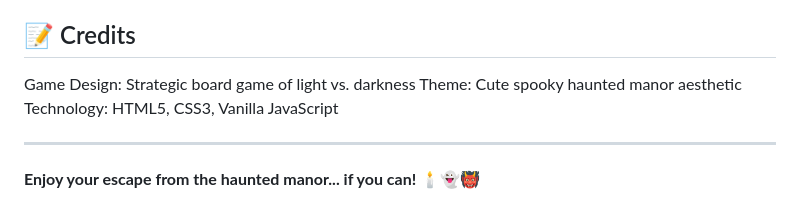
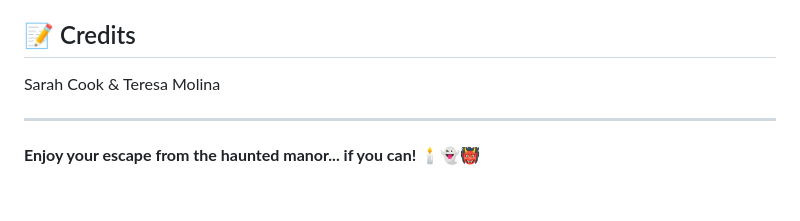
Before and after one commit to scook917/the-last-light, a Markdown page: README.md, the part around the change. Drawn GitHub-style.

Commit message:
Revise credits in README.md
Updated credits section with names of contributors.

```diff
--- a/README.md
+++ b/README.md
@@ -128,9 +128,7 @@ the-last-light/
 
 ## 📝 Credits
 
-Game Design: Strategic board game of light vs. darkness
-Theme: Cute spooky haunted manor aesthetic
-Technology: HTML5, CSS3, Vanilla JavaScript
+Sarah Cook & Teresa Molina
 
 ---
 
```
